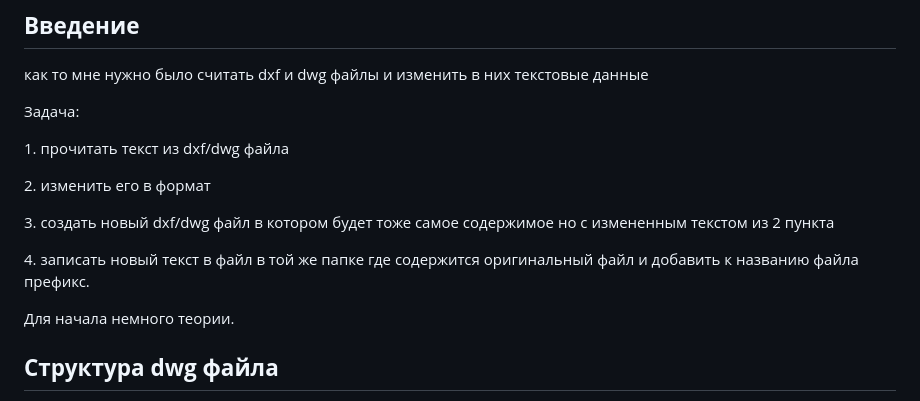
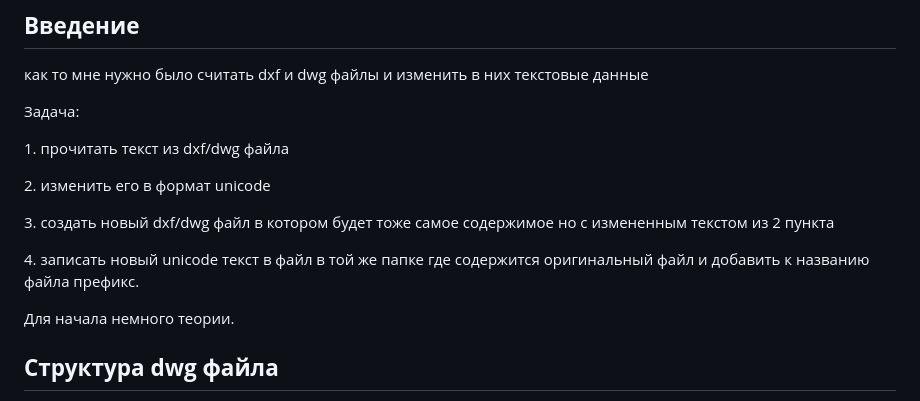
Before and after one commit to Mark65537/dxf-dwg-work-in-CS-article, a Markdown page: README.md, the part around the change printed below. GitHub-like rendering.

```diff
--- a/README.md
+++ b/README.md
@@ -8,11 +8,11 @@
 
 1\. прочитать текст из dxf/dwg файла
 
-2\. изменить его в формат
+2\. изменить его в формат unicode
 
 3\. создать новый dxf/dwg файл в котором будет тоже самое содержимое но с измененным текстом из 2 пункта
 
-4\. записать новый текст в файл в той же папке где содержится оригинальный файл и добавить к названию файла префикс.
+4\. записать новый unicode текст в файл в той же папке где содержится оригинальный файл и добавить к названию файла префикс.
 
 Для начала немного теории.
 
```
Also changed, not shown: other parts of README.md (+27 -34 lines).
